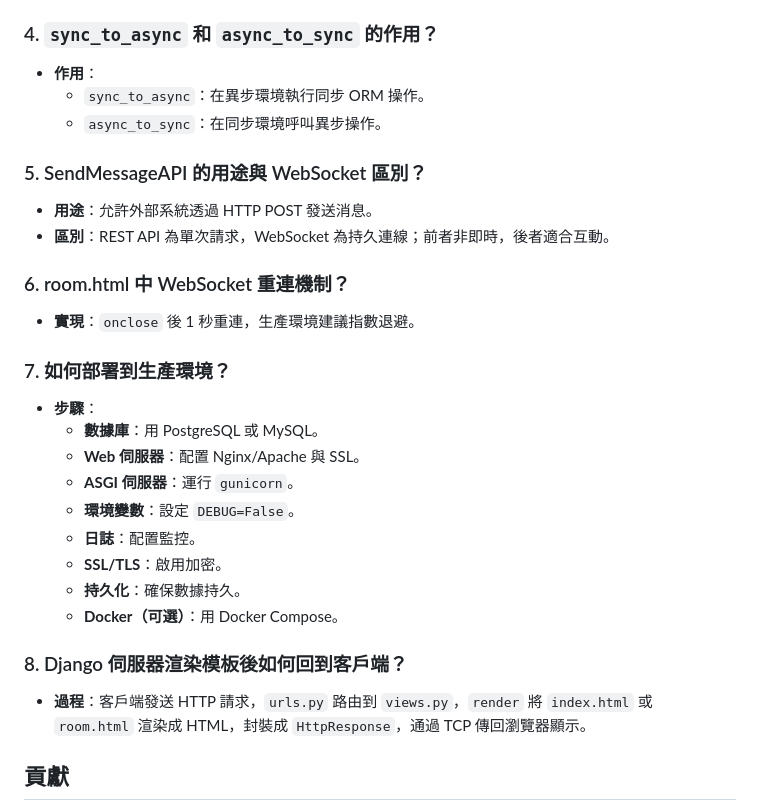
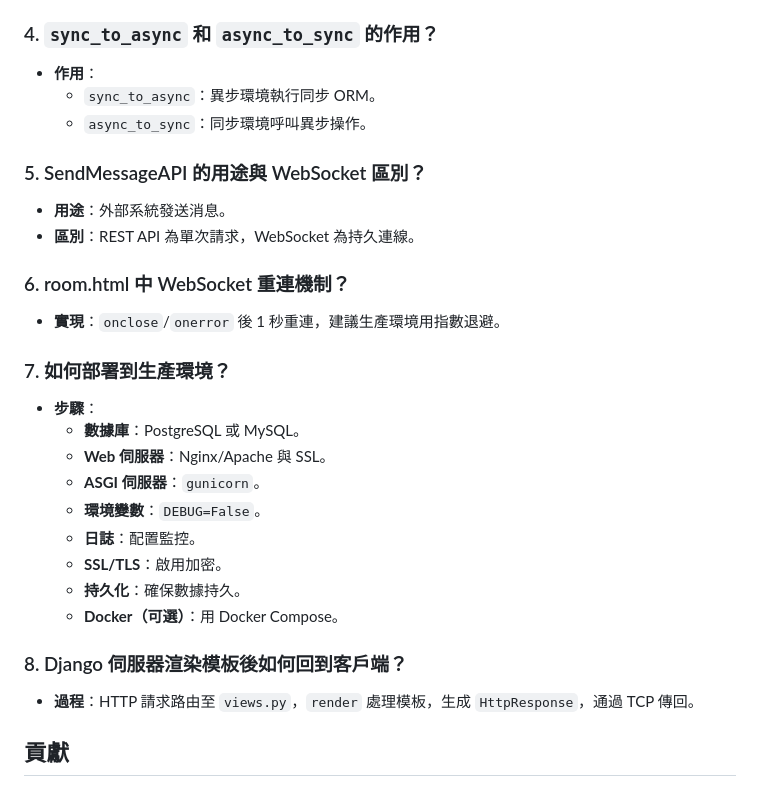
Before and after one commit to BpsEason/realtime_chat_django, a Markdown page: README.md, the part around the change printed below. GitHub-like rendering.

```diff
--- a/README.md
+++ b/README.md
@@ -189,29 +248,29 @@ webSocket.onclose = function(e) {
 
 ### 4. `sync_to_async` 和 `async_to_sync` 的作用？
 - **作用**：
-  - `sync_to_async`：在異步環境執行同步 ORM 操作。
-  - `async_to_sync`：在同步環境呼叫異步操作。
+  - `sync_to_async`：異步環境執行同步 ORM。
+  - `async_to_sync`：同步環境呼叫異步操作。
 
 ### 5. SendMessageAPI 的用途與 WebSocket 區別？
-- **用途**：允許外部系統透過 HTTP POST 發送消息。
-- **區別**：REST API 為單次請求，WebSocket 為持久連線；前者非即時，後者適合互動。
+- **用途**：外部系統發送消息。
+- **區別**：REST API 為單次請求，WebSocket 為持久連線。
 
 ### 6. room.html 中 WebSocket 重連機制？
-- **實現**：`onclose` 後 1 秒重連，生產環境建議指數退避。
+- **實現**：`onclose`/`onerror` 後 1 秒重連，建議生產環境用指數退避。
 
 ### 7. 如何部署到生產環境？
 - **步驟**：
-  - **數據庫**：用 PostgreSQL 或 MySQL。
-  - **Web 伺服器**：配置 Nginx/Apache 與 SSL。
-  - **ASGI 伺服器**：運行 `gunicorn`。
-  - **環境變數**：設定 `DEBUG=False`。
+  - **數據庫**：PostgreSQL 或 MySQL。
+  - **Web 伺服器**：Nginx/Apache 與 SSL。
+  - **ASGI 伺服器**：`gunicorn`。
+  - **環境變數**：`DEBUG=False`。
   - **日誌**：配置監控。
   - **SSL/TLS**：啟用加密。
   - **持久化**：確保數據持久。
   - **Docker（可選）**：用 Docker Compose。
 
 ### 8. Django 伺服器渲染模板後如何回到客戶端？
-- **過程**：客戶端發送 HTTP 請求，`urls.py` 路由到 `views.py`，`render` 將 `index.html` 或 `room.html` 渲染成 HTML，封裝成 `HttpResponse`，通過 TCP 傳回瀏覽器顯示。
+- **過程**：HTTP 請求路由至 `views.py`，`render` 處理模板，生成 `HttpResponse`，通過 TCP 傳回。
 
 ## 貢獻
 1. Fork 倉庫。
```
Also changed, not shown: other parts of README.md (+79 -20 lines).
